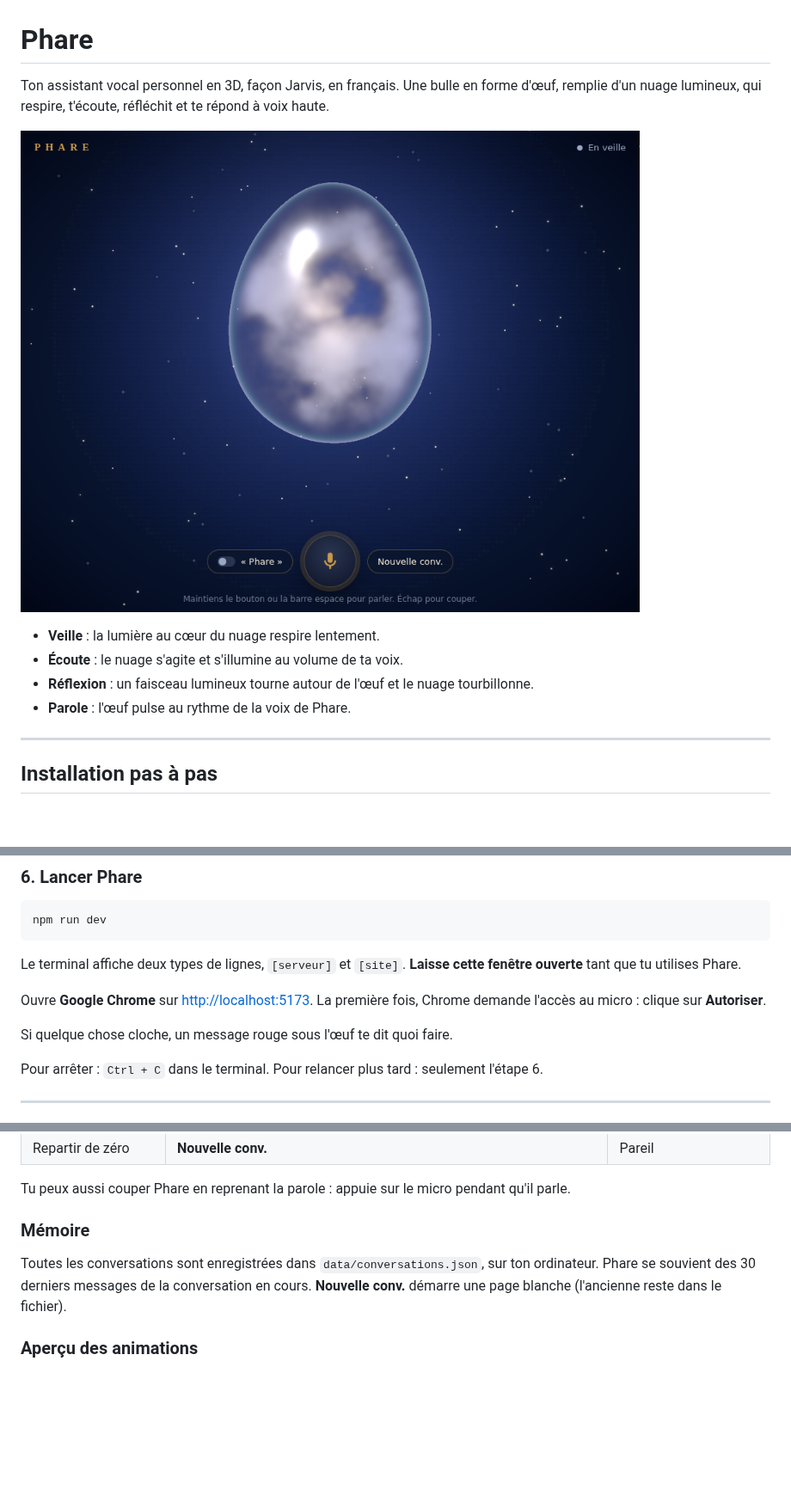
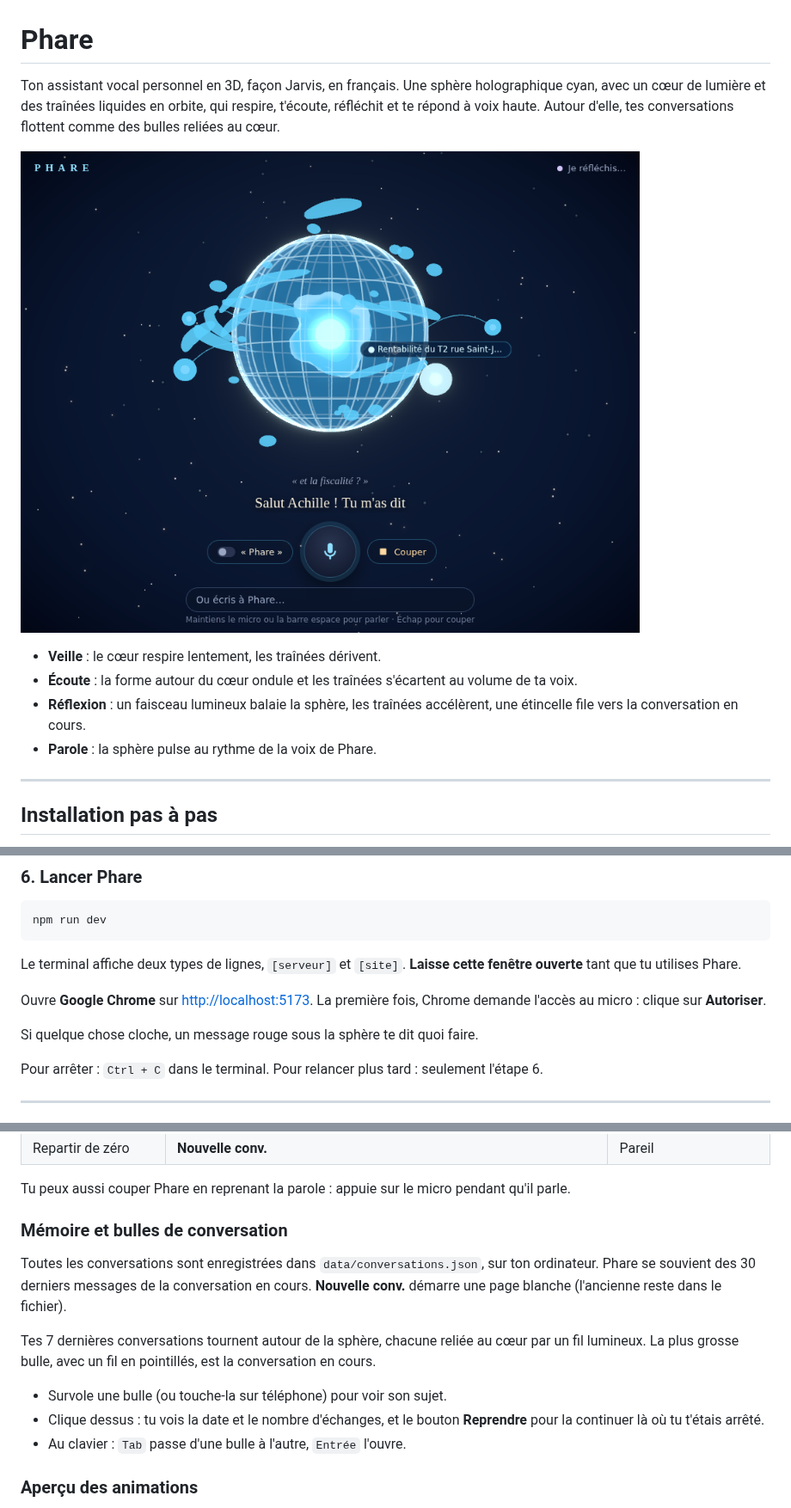
Before and after one commit to daninachille-ship-it/Agent-3D, a Markdown page: README.md, 3 parts joined by grey strips. Shown at 86% size. Drawn GitHub-style; pictures changed too: docs/apercu.png; blank space fills up the shorter version.

```diff
--- a/README.md
+++ b/README.md
@@ -1,5 +1,5 @@
 # Phare
 
 Ton assistant vocal personnel en 3D, façon Jarvis, en français.
-Une bulle en forme d'œuf, remplie d'un nuage lumineux, qui respire, t'écoute, réfléchit et te répond à voix haute.
+Une sphère holographique cyan, avec un cœur de lumière et des traînées liquides en orbite, qui respire, t'écoute, réfléchit et te répond à voix haute. Autour d'elle, tes conversations flottent comme des bulles reliées au cœur.
 
@@ -7,8 +7,8 @@ Une bulle en forme d'œuf, remplie d'un nuage lumineux, qui respire, t'écoute,
 
-- **Veille** : la lumière au cœur du nuage respire lentement.
-- **Écoute** : le nuage s'agite et s'illumine au volume de ta voix.
-- **Réflexion** : un faisceau lumineux tourne autour de l'œuf et le nuage tourbillonne.
-- **Parole** : l'œuf pulse au rythme de la voix de Phare.
+- **Veille** : le cœur respire lentement, les traînées dérivent.
+- **Écoute** : la forme autour du cœur ondule et les traînées s'écartent au volume de ta voix.
+- **Réflexion** : un faisceau lumineux balaie la sphère, les traînées accélèrent, une étincelle file vers la conversation en cours.
+- **Parole** : la sphère pulse au rythme de la voix de Phare.
 
 ---
 
@@ -67,7 +67,7 @@ Le terminal affiche deux types de lignes, `[serveur]` et `[site]`. **Laisse cett
 
 Ouvre **Google Chrome** sur <http://localhost:5173>. La première fois, Chrome demande l'accès au micro : clique sur **Autoriser**.
 
-Si quelque chose cloche, un message rouge sous l'œuf te dit quoi faire.
+Si quelque chose cloche, un message rouge sous la sphère te dit quoi faire.
 
 Pour arrêter : `Ctrl + C` dans le terminal. Pour relancer plus tard : seulement l'étape 6.
 
@@ -86,10 +86,15 @@ Pour arrêter : `Ctrl + C` dans le terminal. Pour relancer plus tard : seulement
 
 Tu peux aussi couper Phare en reprenant la parole : appuie sur le micro pendant qu'il parle.
 
-### Mémoire
+### Mémoire et bulles de conversation
 
 Toutes les conversations sont enregistrées dans `data/conversations.json`, sur ton ordinateur.
 Phare se souvient des 30 derniers messages de la conversation en cours. **Nouvelle conv.** démarre une page blanche (l'ancienne reste dans le fichier).
+
+Tes 7 dernières conversations tournent autour de la sphère, chacune reliée au cœur par un fil lumineux. La plus grosse bulle, avec un fil en pointillés, est la conversation en cours.
+- Survole une bulle (ou touche-la sur téléphone) pour voir son sujet.
+- Clique dessus : tu vois la date et le nombre d'échanges, et le bouton **Reprendre** pour la continuer là où tu t'étais arrêté.
+- Au clavier : `Tab` passe d'une bulle à l'autre, `Entrée` l'ouvre.
 
 ### Aperçu des animations
 
```
Also changed, not shown: other parts of README.md (+5 -5 lines), 16 other files.
